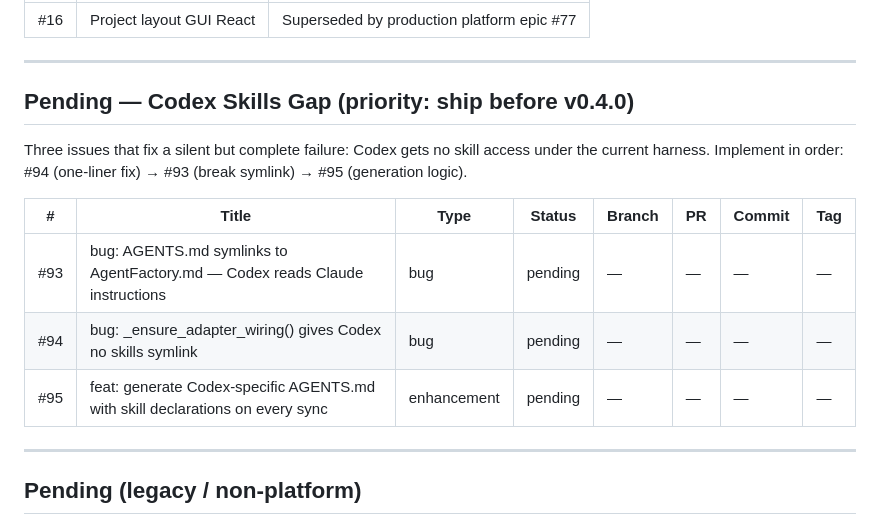
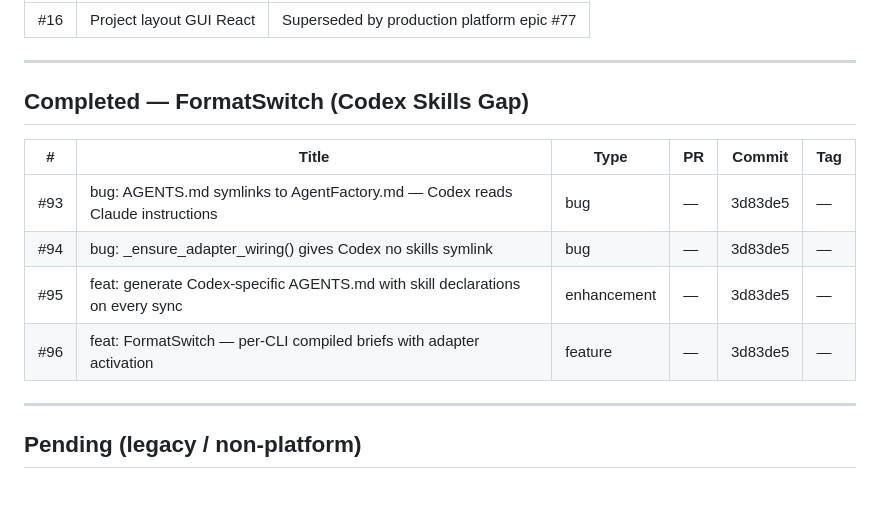
Before and after one commit to matheusmlopess/AgentFactory, a Markdown page: .ai/memory/milestones.md, the part around one of its changes. Drawn GitHub-style; blank space fills up the shorter version.

Commit message:
chore: update milestones.md — FormatSwitch #93–#96 completed
Co-Authored-By: Claude Sonnet 4.6 <noreply@anthropic.com>

```diff
--- a/.ai/memory/milestones.md
+++ b/.ai/memory/milestones.md
@@ -116,16 +116,14 @@ The CLI stays open-source. The platform is the paid surface.
 
 ---
 
-## Pending — Codex Skills Gap (priority: ship before v0.4.0)
+## Completed — FormatSwitch (Codex Skills Gap)
 
-Three issues that fix a silent but complete failure: Codex gets no skill access under the current harness.
-Implement in order: #94 (one-liner fix) → #93 (break symlink) → #95 (generation logic).
-
-| # | Title | Type | Status | Branch | PR | Commit | Tag |
-|---|-------|------|--------|--------|----|--------|-----|
-| #93 | bug: AGENTS.md symlinks to AgentFactory.md — Codex reads Claude instructions | bug | pending | — | — | — | — |
-| #94 | bug: _ensure_adapter_wiring() gives Codex no skills symlink | bug | pending | — | — | — | — |
-| #95 | feat: generate Codex-specific AGENTS.md with skill declarations on every sync | enhancement | pending | — | — | — | — |
+| # | Title | Type | PR | Commit | Tag |
+|---|-------|------|----|--------|-----|
+| #93 | bug: AGENTS.md symlinks to AgentFactory.md — Codex reads Claude instructions | bug | — | 3d83de5 | — |
+| #94 | bug: _ensure_adapter_wiring() gives Codex no skills symlink | bug | — | 3d83de5 | — |
+| #95 | feat: generate Codex-specific AGENTS.md with skill declarations on every sync | enhancement | — | 3d83de5 | — |
+| #96 | feat: FormatSwitch — per-CLI compiled briefs with adapter activation | feature | — | 3d83de5 | — |
 
 ---
 
```
Also changed, not shown: other parts of .ai/memory/milestones.md (+1 -1 lines).
